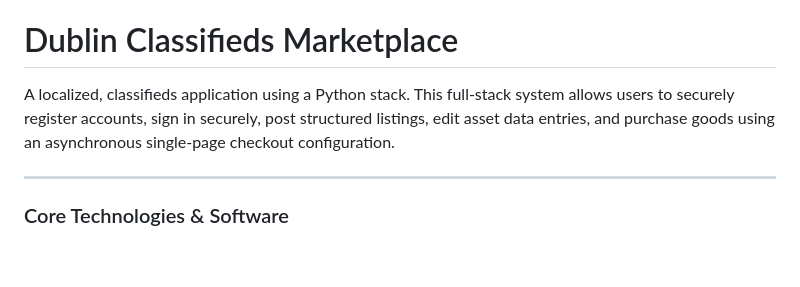
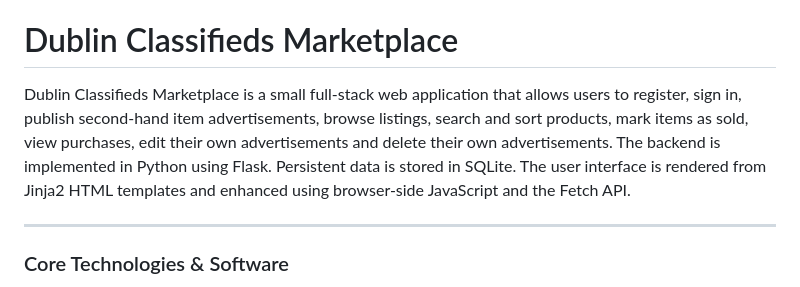
Before and after one commit to krishnazen27/20100882-project, a Markdown page: README.md, the part around the change. Rendered like a GitHub page; blank space fills up the shorter version.

Commit message:
Revise README.md project description
Updated project description to provide more details about the application features and technology stack.

```diff
--- a/README.md
+++ b/README.md
@@ -6,7 +6,7 @@ This Project is about a Dublin Classified Market place application. This allow u
 
 # Dublin Classifieds Marketplace
 
-A localized, classifieds application using a  Python stack. This full-stack system allows users to securely register accounts, sign in securely, post structured listings, edit asset data entries, and purchase goods using an asynchronous single-page checkout configuration.
+Dublin Classifieds Marketplace is a small full-stack web application that allows users to register, sign in, publish second-hand item advertisements, browse listings, search and sort products, mark items as sold, view purchases, edit their own advertisements and delete their own advertisements. The backend is implemented in Python using Flask. Persistent data is stored in SQLite. The user interface is rendered from Jinja2 HTML templates and enhanced using browser-side JavaScript and the Fetch API.
 
 ---
 
```
